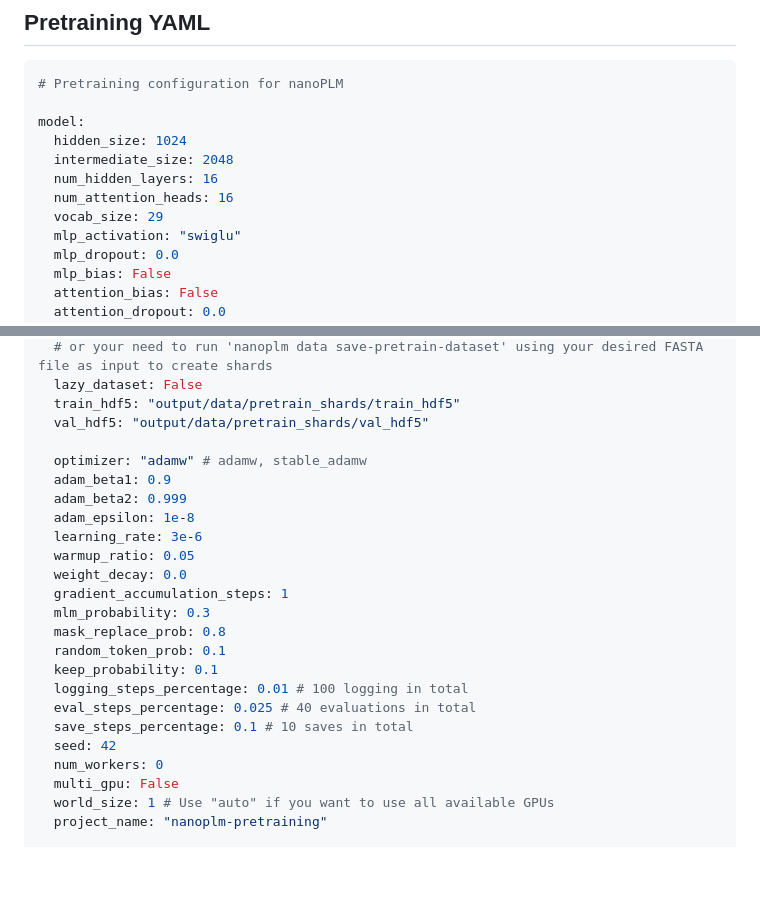
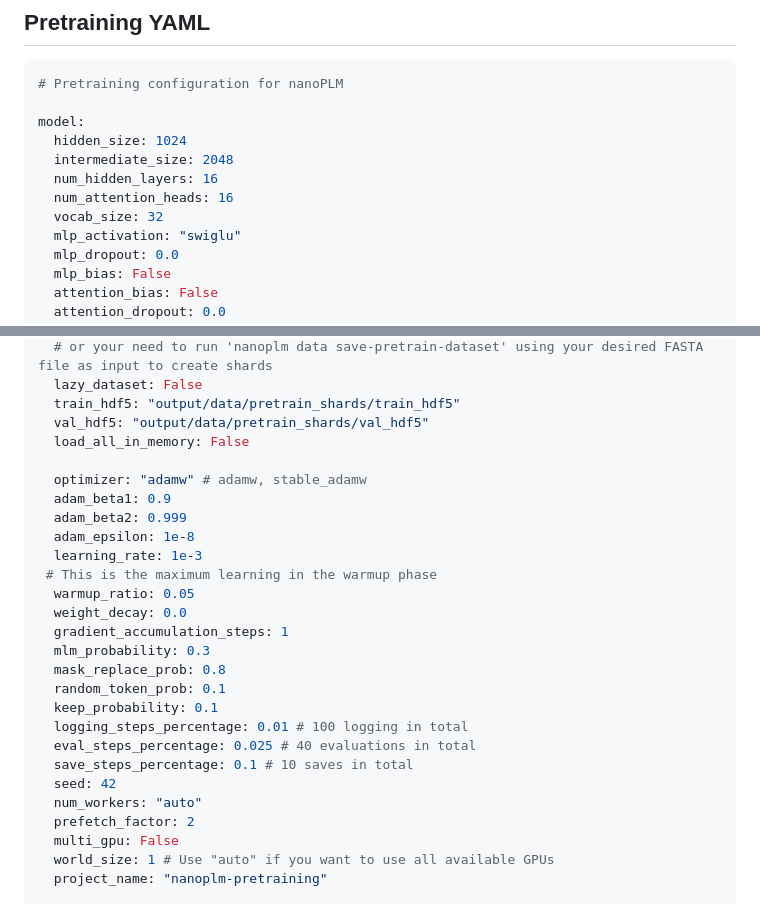
Before and after one commit to peymanvahidi/nanoplm, a Markdown page: README.md, 2 parts joined by grey strips. Drawn GitHub-style; blank space fills up the shorter version.

Commit message:
docs: update readme

```diff
--- a/README.md
+++ b/README.md
@@ -149,7 +149,7 @@ model:
   intermediate_size: 2048
   num_hidden_layers: 16
   num_attention_heads: 16
-  vocab_size: 29
+  vocab_size: 32
   mlp_activation: "swiglu"
   mlp_dropout: 0.0
   mlp_bias: False
@@ -182,12 +182,14 @@ pretraining:
   lazy_dataset: False
   train_hdf5: "output/data/pretrain_shards/train_hdf5"
   val_hdf5: "output/data/pretrain_shards/val_hdf5"
+  load_all_in_memory: False
 
   optimizer: "adamw" # adamw, stable_adamw
   adam_beta1: 0.9
   adam_beta2: 0.999
   adam_epsilon: 1e-8
-  learning_rate: 3e-6
+  learning_rate: 1e-3
+ # This is the maximum learning in the warmup phase
   warmup_ratio: 0.05
   weight_decay: 0.0
   gradient_accumulation_steps: 1
@@ -199,7 +201,8 @@ pretraining:
   eval_steps_percentage: 0.025 # 40 evaluations in total
   save_steps_percentage: 0.1 # 10 saves in total
   seed: 42
-  num_workers: 0
+  num_workers: "auto"
+  prefetch_factor: 2
   multi_gpu: False
   world_size: 1 # Use "auto" if you want to use all available GPUs
   project_name: "nanoplm-pretraining"
```
